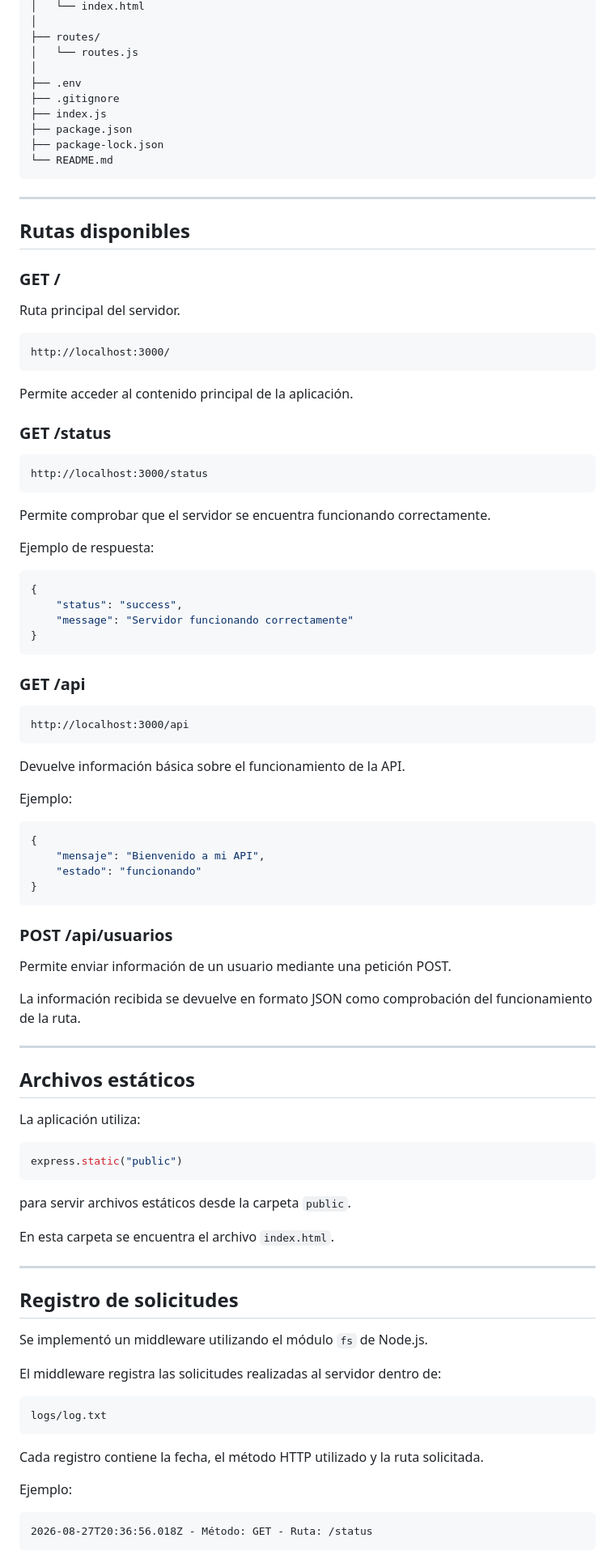
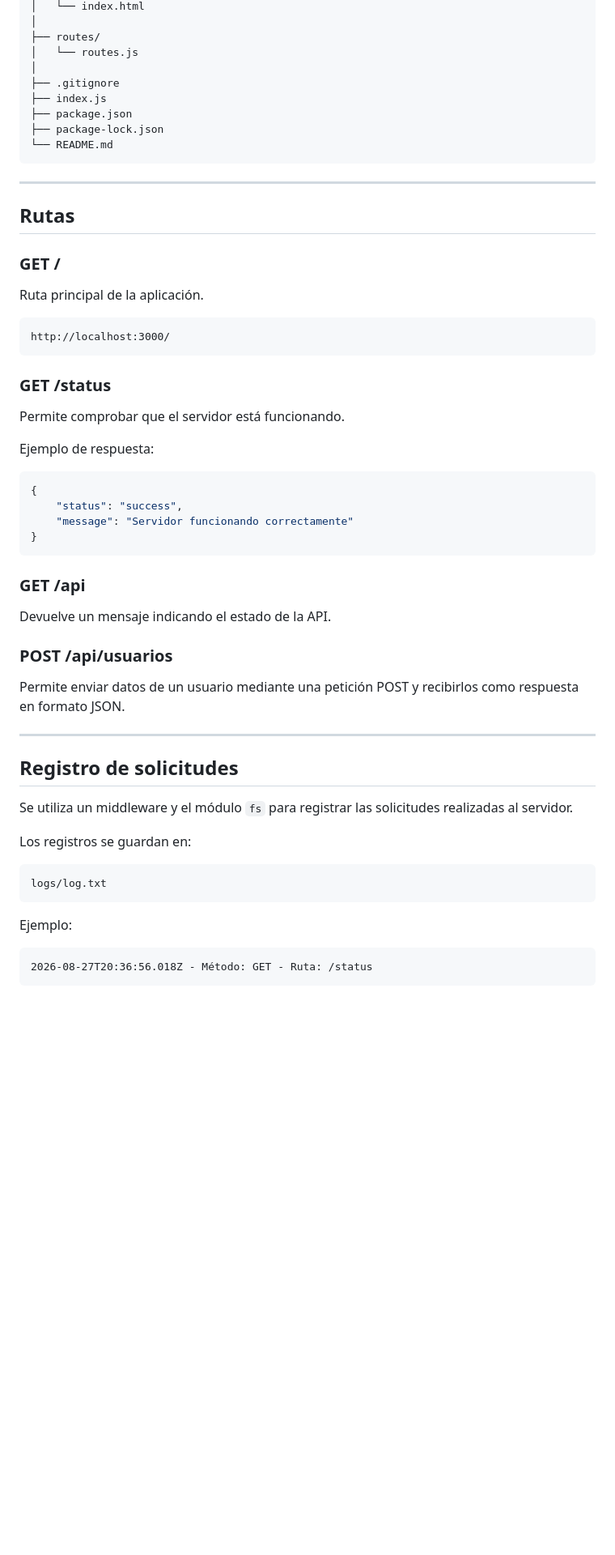
Before and after one commit to yamiletcontrerastorres-collab/ABP-6-7-8-Servidor-Express-Parte1-2-3, a Markdown page: README.md, the part around one of its changes. Shown at 81% size. GitHub-like rendering; blank space fills up the shorter version.

````diff
--- a/README.md
+++ b/README.md
@@ -85,7 +78,6 @@ NodeExpressApp/
 ├── routes/
 │   └── routes.js
 │
-├── .env
 ├── .gitignore
 ├── index.js
 ├── package.json
@@ -95,25 +87,19 @@ NodeExpressApp/
 
 ---
 
-## Rutas disponibles
+## Rutas
 
 ### GET /
 
-Ruta principal del servidor.
+Ruta principal de la aplicación.
 
 ```text
 http://localhost:3000/
 ```
 
-Permite acceder al contenido principal de la aplicación.
-
 ### GET /status
 
-```text
-http://localhost:3000/status
-```
-
-Permite comprobar que el servidor se encuentra funcionando correctamente.
+Permite comprobar que el servidor está funcionando.
 
 Ejemplo de respuesta:
 
@@ -126,54 +112,23 @@ Ejemplo de respuesta:
 
 ### GET /api
 
-```text
-http://localhost:3000/api
-```
-
-Devuelve información básica sobre el funcionamiento de la API.
-
-Ejemplo:
-
-```json
-{
-    "mensaje": "Bienvenido a mi API",
-    "estado": "funcionando"
-}
-```
+Devuelve un mensaje indicando el estado de la API.
 
 ### POST /api/usuarios
 
-Permite enviar información de un usuario mediante una petición POST.
-
-La información recibida se devuelve en formato JSON como comprobación del funcionamiento de la ruta.
-
----
-
-## Archivos estáticos
-
-La aplicación utiliza:
-
-```js
-express.static("public")
-```
-
-para servir archivos estáticos desde la carpeta `public`.
-
-En esta carpeta se encuentra el archivo `index.html`.
+Permite enviar datos de un usuario mediante una petición POST y recibirlos como respuesta en formato JSON.
 
 ---
 
 ## Registro de solicitudes
 
-Se implementó un middleware utilizando el módulo `fs` de Node.js.
+Se utiliza un middleware y el módulo `fs` para registrar las solicitudes realizadas al servidor.
 
-El middleware registra las solicitudes realizadas al servidor dentro de:
+Los registros se guardan en:
 
 ```text
 logs/log.txt
 ```
-
-Cada registro contiene la fecha, el método HTTP utilizado y la ruta solicitada.
 
 Ejemplo:
 
````
Also changed, not shown: other parts of README.md (+42 -65 lines).
